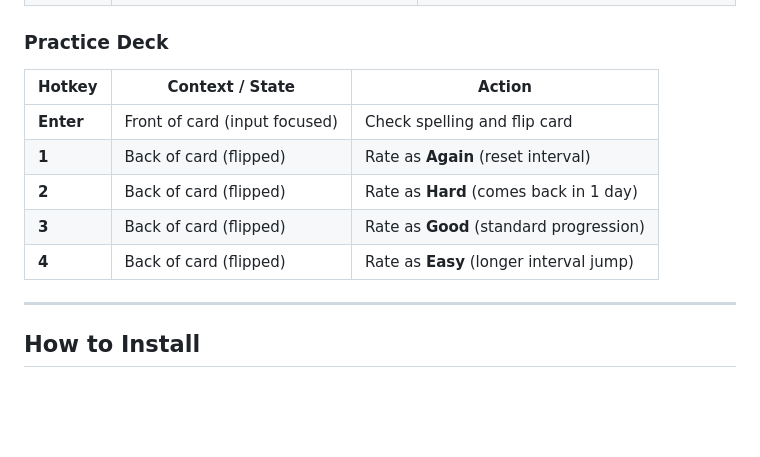
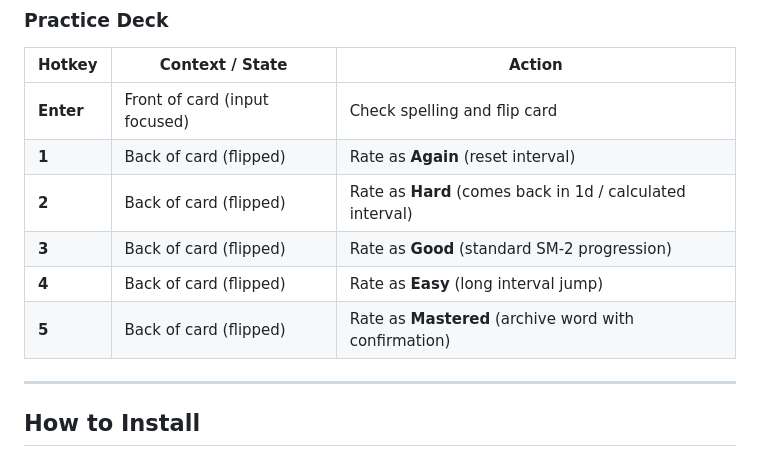
Before and after one commit to StealthMoud/Spelt, a Markdown page: README.md, the part around the change printed below. GitHub-like rendering; blank space fills up the shorter version.

```diff
--- a/README.md
+++ b/README.md
@@ -94,9 +100,10 @@ Spelt is designed to be fully navigable from the keyboard so you can study witho
 |---|---|---|
 | **Enter** | Front of card (input focused) | Check spelling and flip card |
 | **1** | Back of card (flipped) | Rate as **Again** (reset interval) |
-| **2** | Back of card (flipped) | Rate as **Hard** (comes back in 1 day) |
-| **3** | Back of card (flipped) | Rate as **Good** (standard progression) |
-| **4** | Back of card (flipped) | Rate as **Easy** (longer interval jump) |
+| **2** | Back of card (flipped) | Rate as **Hard** (comes back in 1d / calculated interval) |
+| **3** | Back of card (flipped) | Rate as **Good** (standard SM-2 progression) |
+| **4** | Back of card (flipped) | Rate as **Easy** (long interval jump) |
+| **5** | Back of card (flipped) | Rate as **Mastered** (archive word with confirmation) |
 
 ---
 
```
Also changed, not shown: other parts of README.md (+20 -14 lines), docs/screenshot-popup.png, docs/screenshot-practice-prompt.png, docs/screenshot-practice-result.png, docs/screenshot-sandbox-correct.png, docs/screenshot-sandbox-incorrect.png, docs/screenshot-vault.png, 3 other files.
